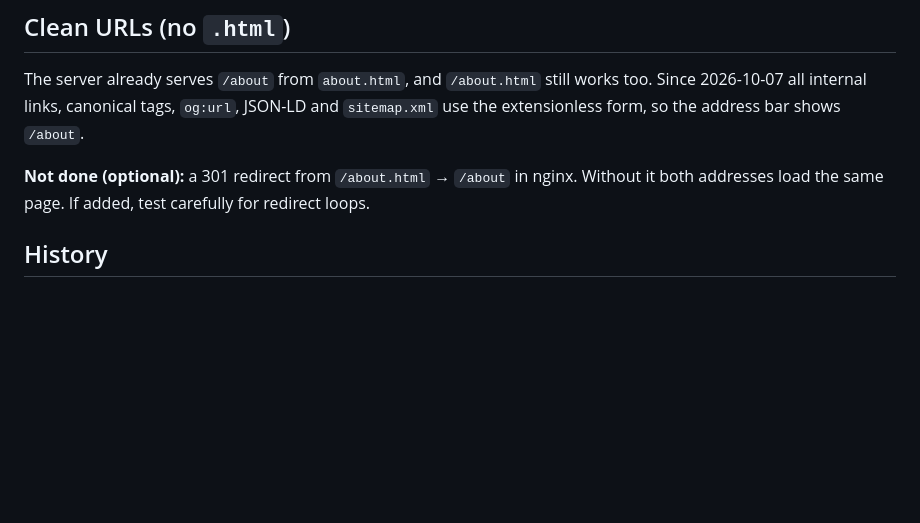
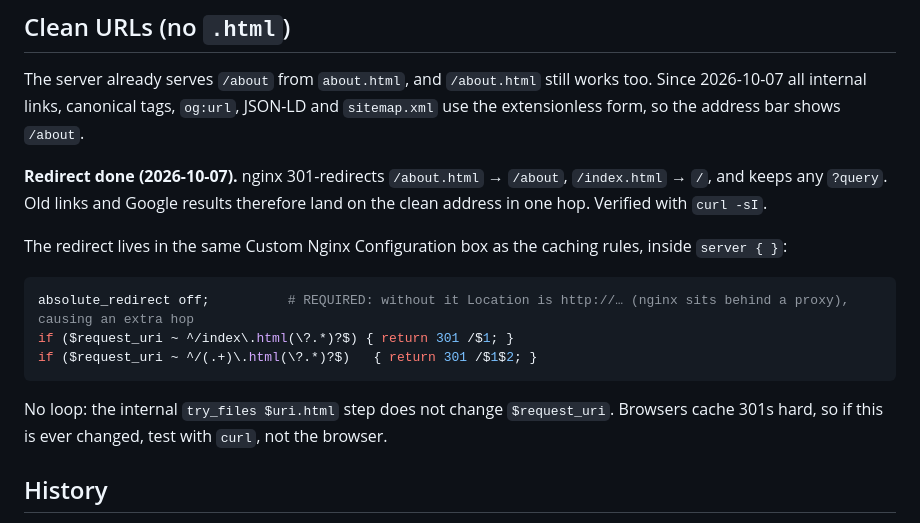
Before and after one commit to htr47gy5qt-cmyk/wiesverbeke-portfolio, a Markdown page: docs/07-deployment.md, the part around the change. Drawn GitHub-style; blank space fills up the shorter version.

Commit message:
Document .html to clean URL redirect
Co-Authored-By: Claude Sonnet 5.5 <noreply@anthropic.com>

````diff
--- a/docs/07-deployment.md
+++ b/docs/07-deployment.md
@@ -90,7 +90,17 @@ Photos are cached for 30 days (see Caching above). A hard refresh usually fixes
 
 The server already serves `/about` from `about.html`, and `/about.html` still works too. Since 2026-10-07 all internal links, canonical tags, `og:url`, JSON-LD and `sitemap.xml` use the extensionless form, so the address bar shows `/about`.
 
-**Not done (optional):** a 301 redirect from `/about.html` → `/about` in nginx. Without it both addresses load the same page. If added, test carefully for redirect loops.
+**Redirect done (2026-10-07).** nginx 301-redirects `/about.html` → `/about`, `/index.html` → `/`, and keeps any `?query`. Old links and Google results therefore land on the clean address in one hop. Verified with `curl -sI`.
+
+The redirect lives in the same Custom Nginx Configuration box as the caching rules, inside `server { }`:
+
+```nginx
+absolute_redirect off;          # REQUIRED: without it Location is http://… (nginx sits behind a proxy), causing an extra hop
+if ($request_uri ~ ^/index\.html(\?.*)?$) { return 301 /$1; }
+if ($request_uri ~ ^/(.+)\.html(\?.*)?$)   { return 301 /$1$2; }
+```
+
+No loop: the internal `try_files $uri.html` step does not change `$request_uri`. Browsers cache 301s hard, so if this is ever changed, test with `curl`, not the browser.
 
 ## History
 
````
Also changed, not shown: docs/03-stages-history.md (+1 -0 lines), docs/08-todo-and-gotchas.md (+1 -1 lines).
